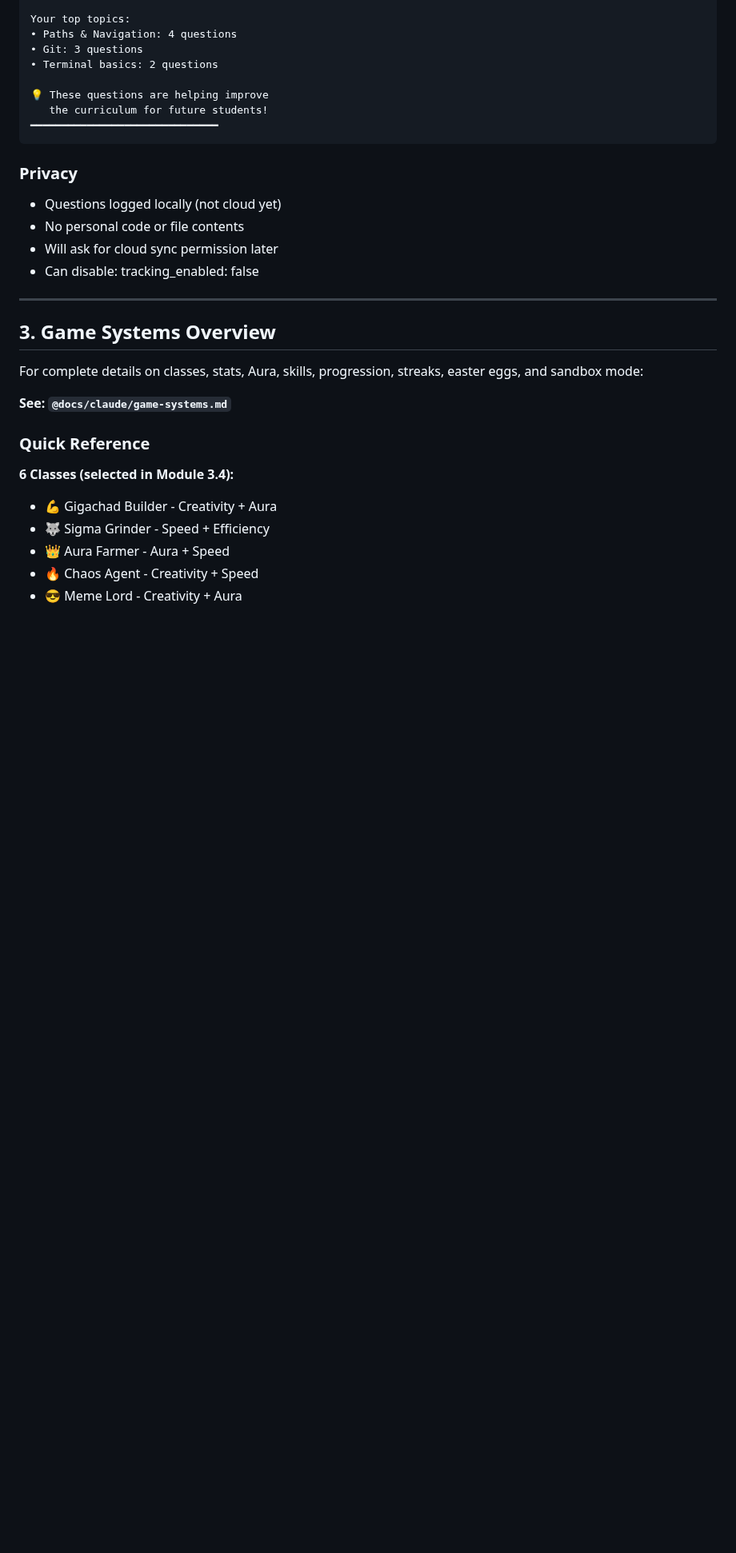
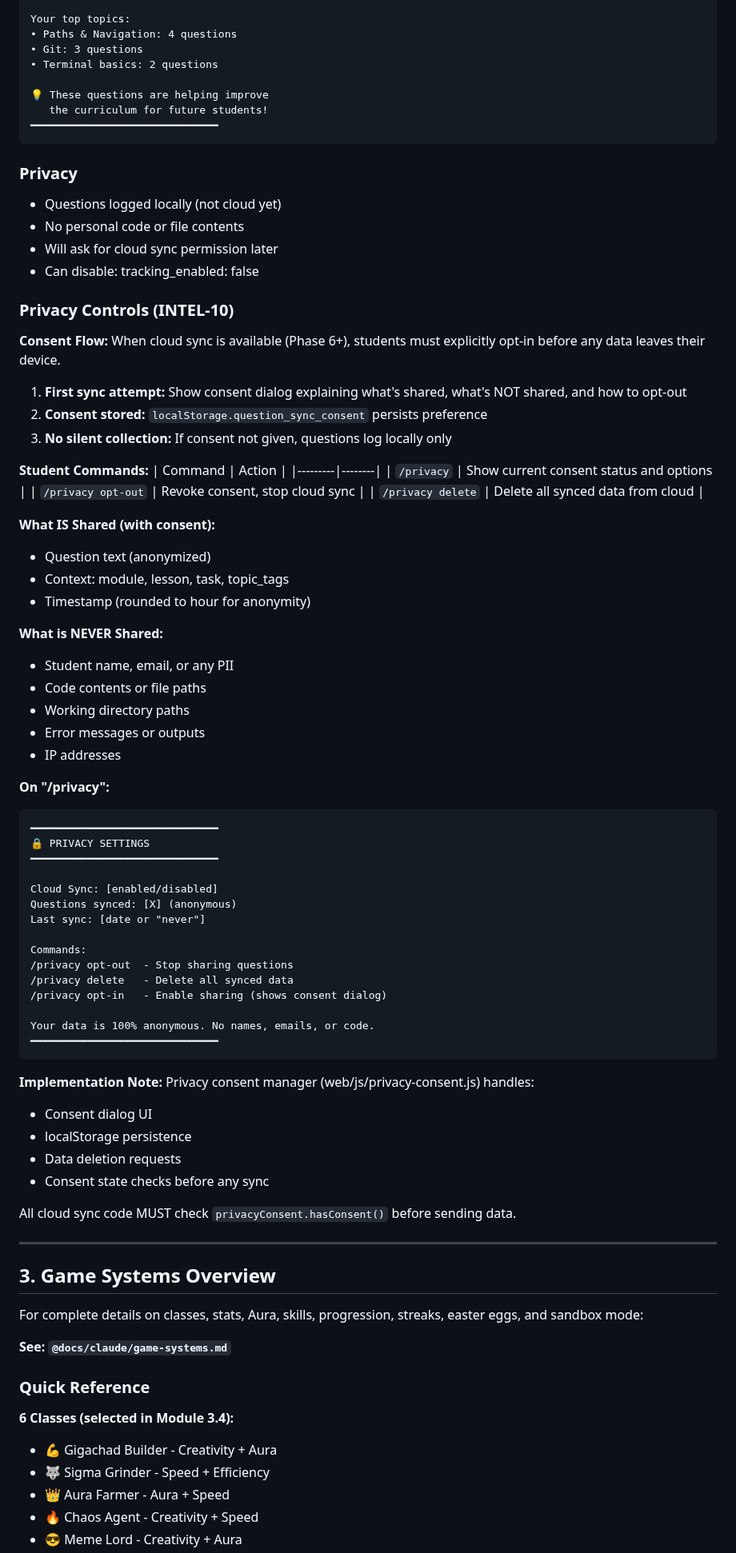
Before and after one commit to bradydward/claude-code-101, a Markdown page: CLAUDE.md, the part around one of its changes. Shown at 80% size. Drawn GitHub-style; blank space fills up the shorter version.

Commit message:
docs(06-01): document privacy controls in CLAUDE.md Section 2a
- Add Privacy Controls subsection after existing Privacy section
- Document consent flow (explicit opt-in before cloud sync)
- Add /privacy command variants to student commands table
- Specify what IS shared (question text, context, timestamp)
- Specify what is NEVER shared (PII, code, paths, errors)
- Add /privacy to Key Commands table in Section 10
- Reference privacy-consent.js implementation
- Label as INTEL-10 for Phase 6 tracking

Co-Authored-By: Claude Sonnet 4.5 <noreply@anthropic.com>

````diff
--- a/CLAUDE.md
+++ b/CLAUDE.md
@@ -130,6 +130,62 @@ Your top topics:
 - No personal code or file contents
 - Will ask for cloud sync permission later
 - Can disable: tracking_enabled: false
+
+### Privacy Controls (INTEL-10)
+
+**Consent Flow:**
+When cloud sync is available (Phase 6+), students must explicitly opt-in before any data leaves their device.
+
+1. **First sync attempt:** Show consent dialog explaining what's shared, what's NOT shared, and how to opt-out
+2. **Consent stored:** `localStorage.question_sync_consent` persists preference
+3. **No silent collection:** If consent not given, questions log locally only
+
+**Student Commands:**
+| Command | Action |
+|---------|--------|
+| `/privacy` | Show current consent status and options |
+| `/privacy opt-out` | Revoke consent, stop cloud sync |
+| `/privacy delete` | Delete all synced data from cloud |
+
+**What IS Shared (with consent):**
+- Question text (anonymized)
+- Context: module, lesson, task, topic_tags
+- Timestamp (rounded to hour for anonymity)
+
+**What is NEVER Shared:**
+- Student name, email, or any PII
+- Code contents or file paths
+- Working directory paths
+- Error messages or outputs
+- IP addresses
+
+**On "/privacy":**
+```
+━━━━━━━━━━━━━━━━━━━━━━━━━━━━━━
+🔒 PRIVACY SETTINGS
+━━━━━━━━━━━━━━━━━━━━━━━━━━━━━━
+
+Cloud Sync: [enabled/disabled]
+Questions synced: [X] (anonymous)
+Last sync: [date or "never"]
+
+Commands:
+/privacy opt-out  - Stop sharing questions
+/privacy delete   - Delete all synced data
+/privacy opt-in   - Enable sharing (shows consent dialog)
+
+Your data is 100% anonymous. No names, emails, or code.
+━━━━━━━━━━━━━━━━━━━━━━━━━━━━━━
+```
+
+**Implementation Note:**
+Privacy consent manager (web/js/privacy-consent.js) handles:
+- Consent dialog UI
+- localStorage persistence
+- Data deletion requests
+- Consent state checks before any sync
+
+All cloud sync code MUST check `privacyConsent.hasConsent()` before sending data.
 
 ---
 
````
Also changed, not shown: other parts of CLAUDE.md (+1 -0 lines).
